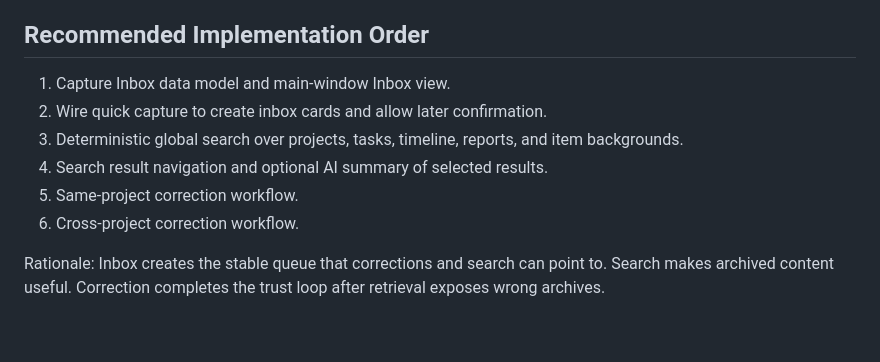
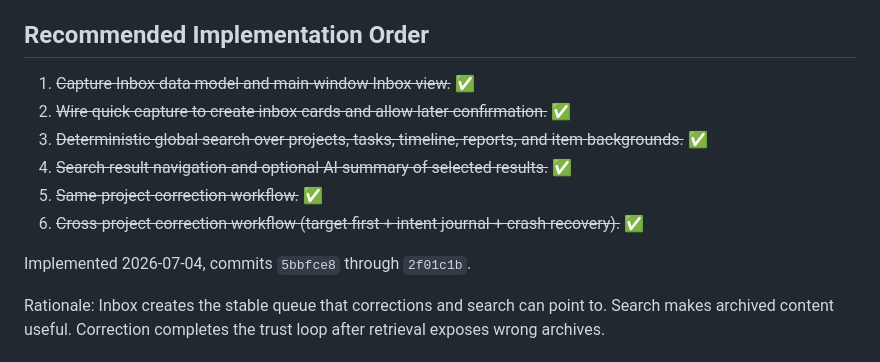
Before and after one commit to vaope/workmarker, a Markdown page: docs/designs/F003-trust-workflows.md, the part around the change. Rendered like a GitHub page; blank space fills up the shorter version.

Commit message:
docs: mark F003 implementation complete
Why: All six recommended implementation steps are verified: capture inbox, quick-capture migration, deterministic search, search UI, same-project correction, and cross-project correction with journal recovery.

[金渐层/deepseek-v4-pro🐾]

```diff
--- a/docs/designs/F003-trust-workflows.md
+++ b/docs/designs/F003-trust-workflows.md
@@ -286,12 +286,14 @@ Correction modal:
 
 ## Recommended Implementation Order
 
-1. Capture Inbox data model and main-window Inbox view.
-2. Wire quick capture to create inbox cards and allow later confirmation.
-3. Deterministic global search over projects, tasks, timeline, reports, and item backgrounds.
-4. Search result navigation and optional AI summary of selected results.
-5. Same-project correction workflow.
-6. Cross-project correction workflow.
+1. ~~Capture Inbox data model and main-window Inbox view.~~ ✅
+2. ~~Wire quick capture to create inbox cards and allow later confirmation.~~ ✅
+3. ~~Deterministic global search over projects, tasks, timeline, reports, and item backgrounds.~~ ✅
+4. ~~Search result navigation and optional AI summary of selected results.~~ ✅
+5. ~~Same-project correction workflow.~~ ✅
+6. ~~Cross-project correction workflow (target-first + intent journal + crash recovery).~~ ✅
+
+Implemented 2026-07-04, commits `5bbfce8` through `2f01c1b`.
 
 Rationale: Inbox creates the stable queue that corrections and search can point to. Search makes archived content useful. Correction completes the trust loop after retrieval exposes wrong archives.
 
```
